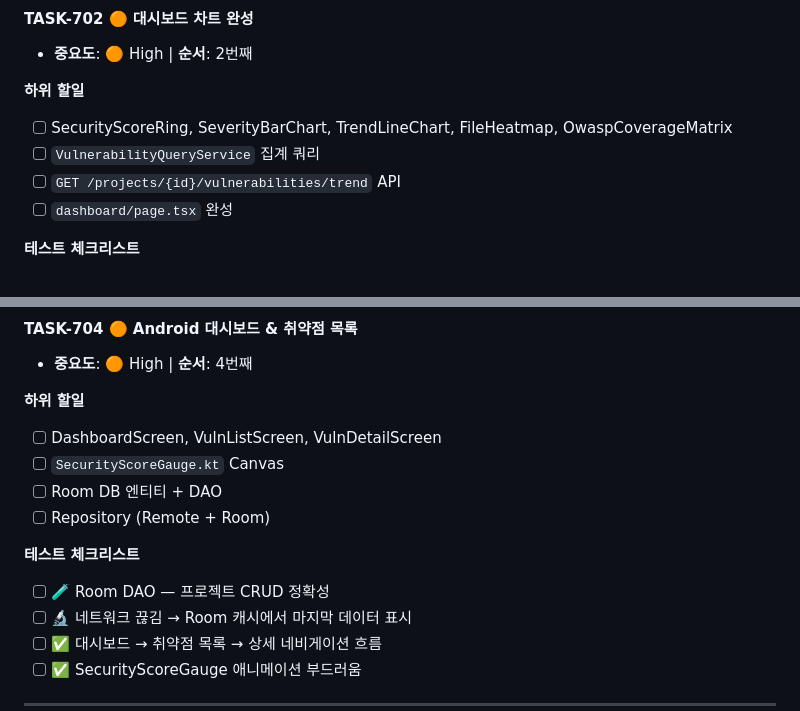
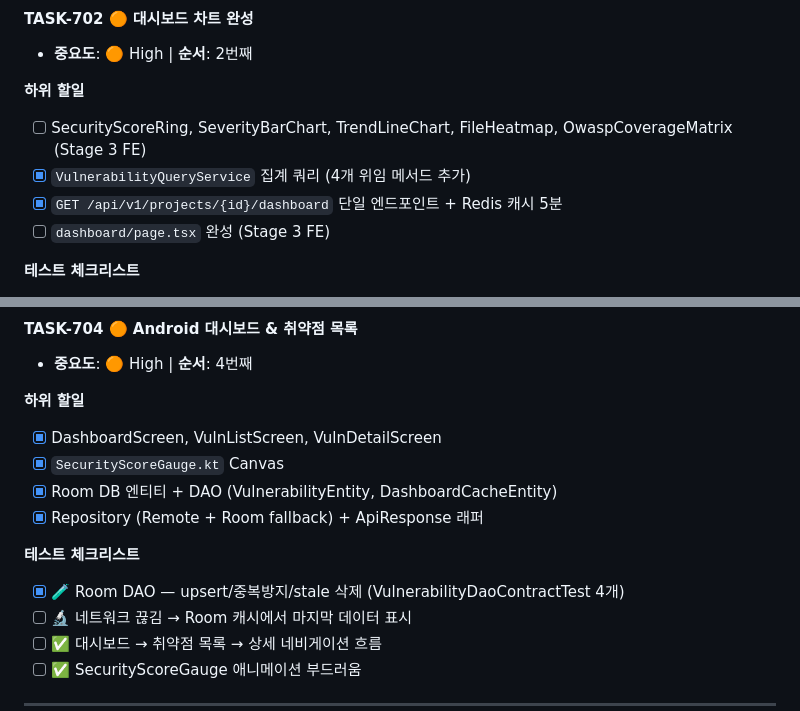
Before and after one commit to ttogle918/secureai-editor, a Markdown page: docs/07_SPRINT_BACKLOG_V3.md, 2 parts joined by grey strips. Rendered like a GitHub page.

```diff
--- a/docs/07_SPRINT_BACKLOG_V3.md
+++ b/docs/07_SPRINT_BACKLOG_V3.md
@@ -290,10 +290,10 @@ Flyway V030, V031 마이그레이션으로 AuditLog 테이블 활성화 완료.
 - **중요도**: 🟠 High | **순서**: 2번째
 
 **하위 할일**
-- [ ] SecurityScoreRing, SeverityBarChart, TrendLineChart, FileHeatmap, OwaspCoverageMatrix
-- [ ] `VulnerabilityQueryService` 집계 쿼리
-- [ ] `GET /projects/{id}/vulnerabilities/trend` API
-- [ ] `dashboard/page.tsx` 완성
+- [ ] SecurityScoreRing, SeverityBarChart, TrendLineChart, FileHeatmap, OwaspCoverageMatrix (Stage 3 FE)
+- [x] `VulnerabilityQueryService` 집계 쿼리 (4개 위임 메서드 추가)
+- [x] `GET /api/v1/projects/{id}/dashboard` 단일 엔드포인트 + Redis 캐시 5분
+- [ ] `dashboard/page.tsx` 완성 (Stage 3 FE)
 
 **테스트 체크리스트**
 - [ ] 🔬 trend API — 7일간 일별 집계 정확성
@@ -334,13 +334,13 @@ Flyway V030, V031 마이그레이션으로 AuditLog 테이블 활성화 완료.
 - **중요도**: 🟠 High | **순서**: 4번째
 
 **하위 할일**
-- [ ] DashboardScreen, VulnListScreen, VulnDetailScreen
-- [ ] `SecurityScoreGauge.kt` Canvas
-- [ ] Room DB 엔티티 + DAO
-- [ ] Repository (Remote + Room)
+- [x] DashboardScreen, VulnListScreen, VulnDetailScreen
+- [x] `SecurityScoreGauge.kt` Canvas
+- [x] Room DB 엔티티 + DAO (VulnerabilityEntity, DashboardCacheEntity)
+- [x] Repository (Remote + Room fallback) + ApiResponse 래퍼
 
 **테스트 체크리스트**
-- [ ] 🧪 Room DAO — 프로젝트 CRUD 정확성
+- [x] 🧪 Room DAO — upsert/중복방지/stale 삭제 (VulnerabilityDaoContractTest 4개)
 - [ ] 🔬 네트워크 끊김 → Room 캐시에서 마지막 데이터 표시
 - [ ] ✅ 대시보드 → 취약점 목록 → 상세 네비게이션 흐름
 - [ ] ✅ SecurityScoreGauge 애니메이션 부드러움
```
Also changed, not shown: docs/sprints/sprint-7.md (+32 -0 lines).
